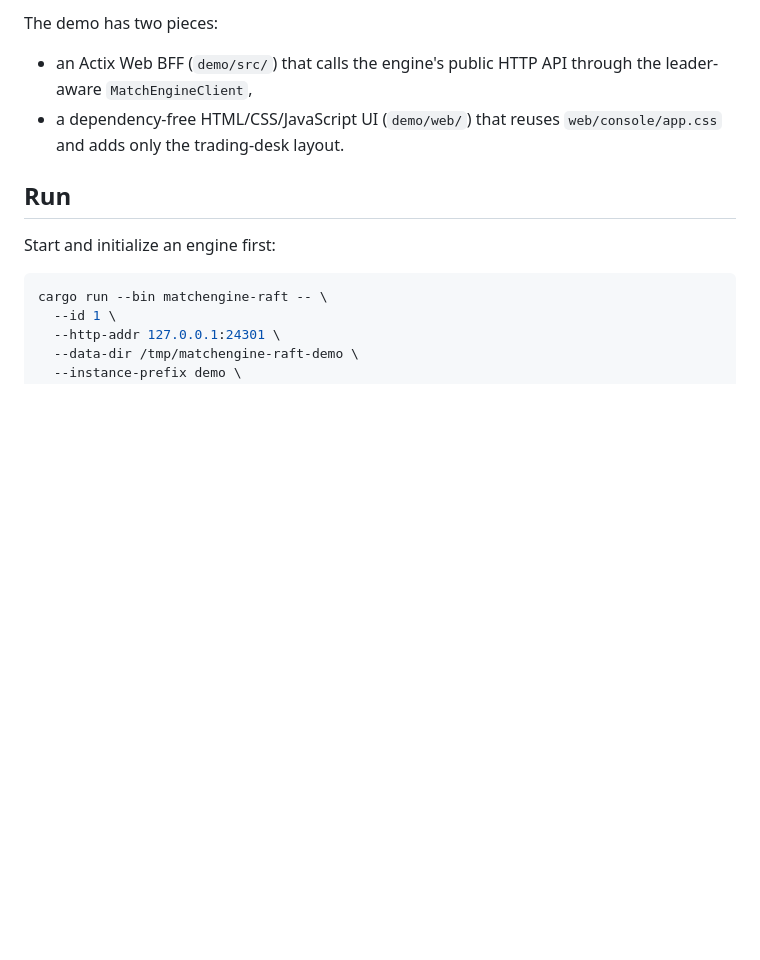
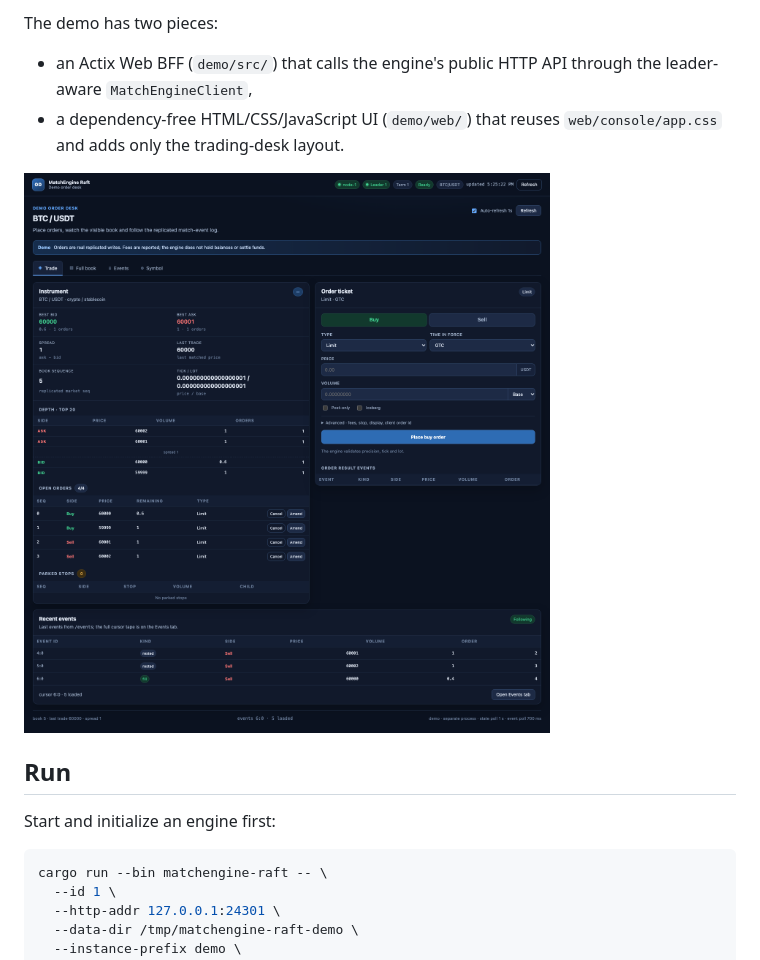
Before and after one commit to raymondshe/matchengine-raft, a Markdown page: demo/README.md, the part around the change. GitHub-like rendering; pictures changed too: docs/demo-order-desk.png (added); blank space fills up the shorter version.

```diff
--- a/demo/README.md
+++ b/demo/README.md
@@ -9,6 +9,8 @@ The demo has two pieces:
   `MatchEngineClient`,
 - a dependency-free HTML/CSS/JavaScript UI (`demo/web/`) that reuses `web/console/app.css` and adds
   only the trading-desk layout.
+
+![Demo order desk](../docs/demo-order-desk.png)
 
 ## Run
 
```
Also changed, not shown: README.md (+6 -2 lines), README_CN.md (+3 -0 lines).
